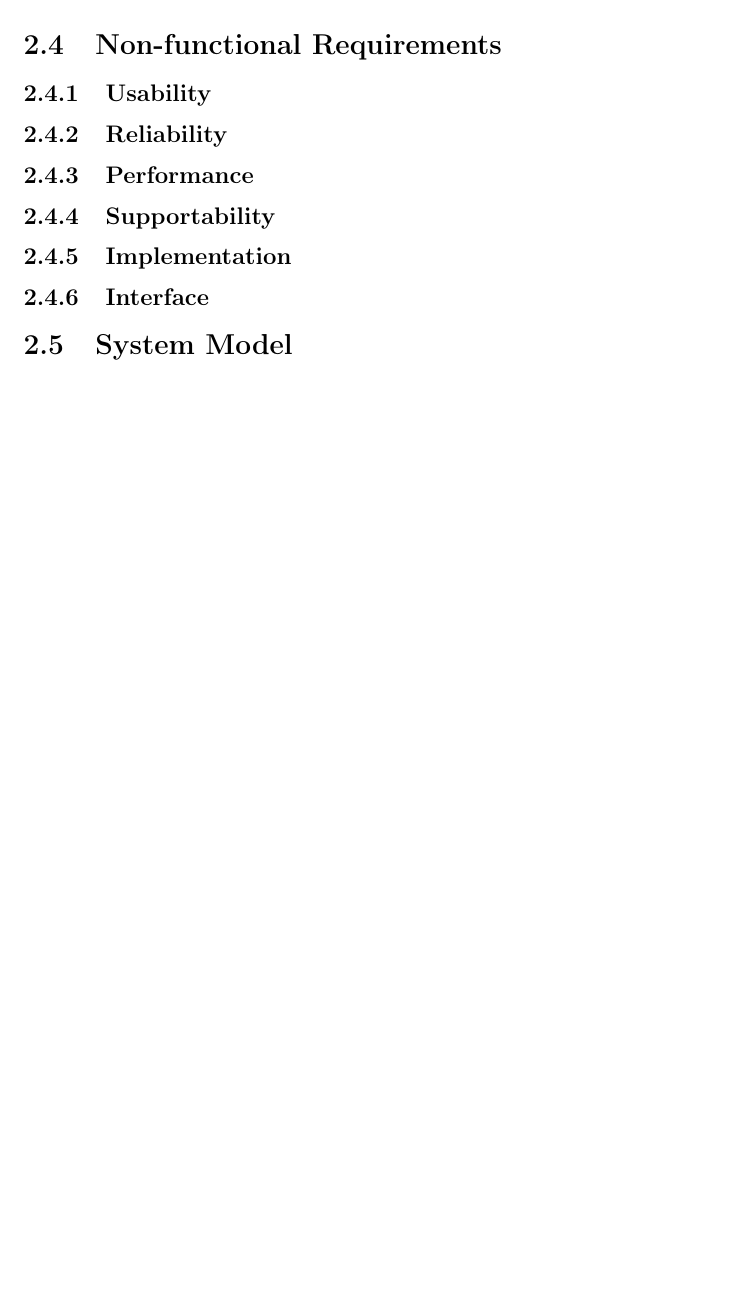
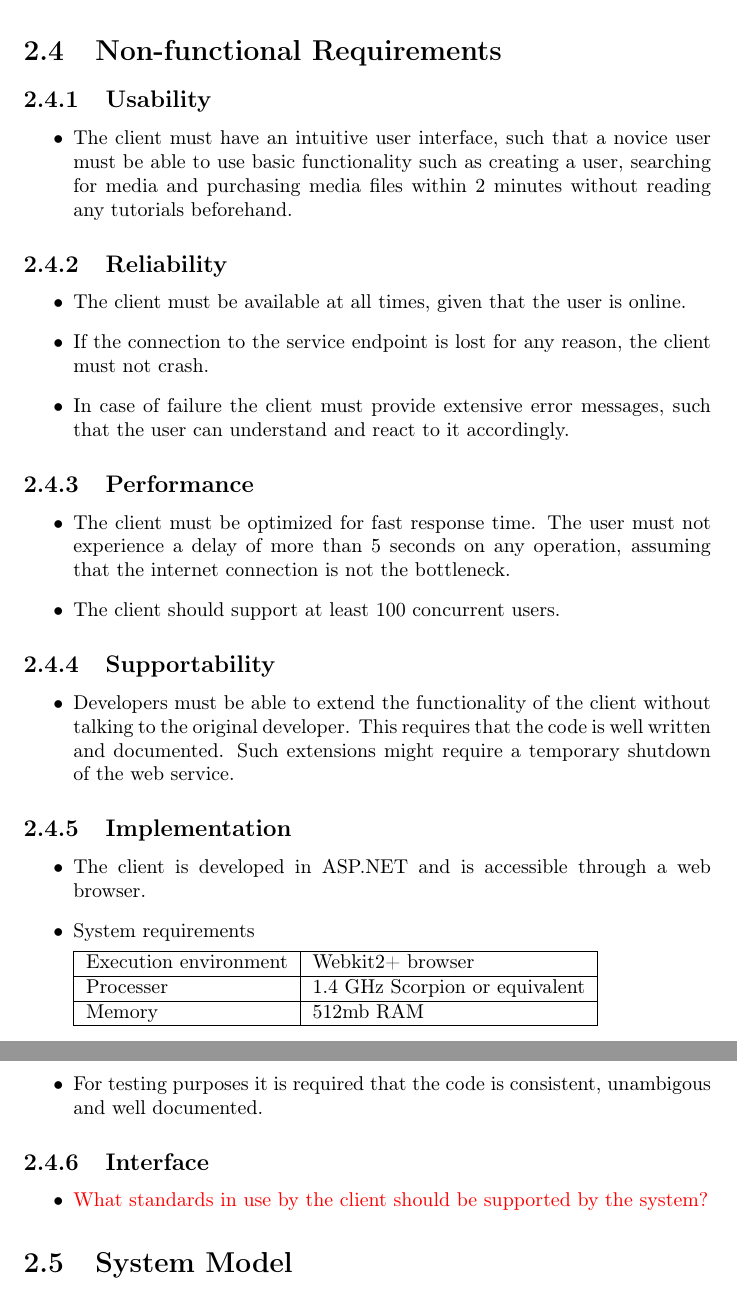
Before and after one commit to cholewa1992/BNDN, a LaTeX document (Documentation/report.tex): part of page 5 of 10 before the commit and two parts of pages 5 and 6 of 11 after it, the two joined at a grey line, cut so that both start at the same text, the shorter picture padded with empty space. Compiled offline with pdfLaTeX.

Commit message:
Non-functional requirements

```diff
--- a/Documentation/report.tex
+++ b/Documentation/report.tex
@@ -9,6 +9,8 @@
 \usepackage{graphicx}
 \usepackage{tabularx}
 \usepackage{float}
+\usepackage{color}
+
 
 
 \fancyfoot[OC]{\textit{\thepage}}
@@ -63,12 +67,53 @@ Since our proposal is a full scale rental system, normally you would deal with p
 \section{Non-functional Requirements}
 
 \subsection{Usability}
+
+\begin{itemize}
+\item The client must have an intuitive user interface, such that a novice user must be able to use basic functionality such as creating a user, searching for media and purchasing media files within 2 minutes without reading any tutorials beforehand.
+\end{itemize}
+
 \subsection{Reliability}
+
+\begin{itemize}
+\item The client must be available at all times, given that the user is online.
+\item If the connection to the service endpoint is lost for any reason, the client must not crash. \item In case of failure the client must provide extensive error messages, such that the user can understand and react to it accordingly.
+\end{itemize}
+
 \subsection{Performance}
+
+\begin{itemize}
+\item The client must be optimized for fast response time. The user must not experience a delay of more than 5 seconds on any operation, assuming that the internet connection is not the bottleneck.
+
+\item The client should support at least 100 concurrent users.
+\end{itemize}
 \subsection{Supportability}
+
+\begin{itemize}
+\item Developers must be able to extend the functionality of the client without talking to the original developer. This requires that the code is well written and documented. Such extensions might require a temporary shutdown of the web service.
+\end{itemize}
+
 \subsection{Implementation}
+\begin{itemize}
+\item The client is developed in ASP.NET and is accessible through a web browser.
+\item System requirements
+
+
+\begin{tabular}{| l | l | }
+\hline
+ Execution environment & Webkit2+ browser \\ \hline
+ Processer & 1.4 GHz Scorpion or equivalent \\ \hline
+ Memory & 512mb RAM  \\ \hline
+
+\end{tabular}
+
+\item For testing purposes it is required that the code is consistent, unambigous and well documented.
+\end{itemize}
+
 \subsection{Interface}
 
+\begin{itemize}
+\item {\color{red}What standards in use by the client should be supported by the system?}
+\end{itemize}
 \section{System Model}
 
 \subsection{Scenarios}
```
Also changed, not shown: Documentation/report.tex (4 more changed lines).
